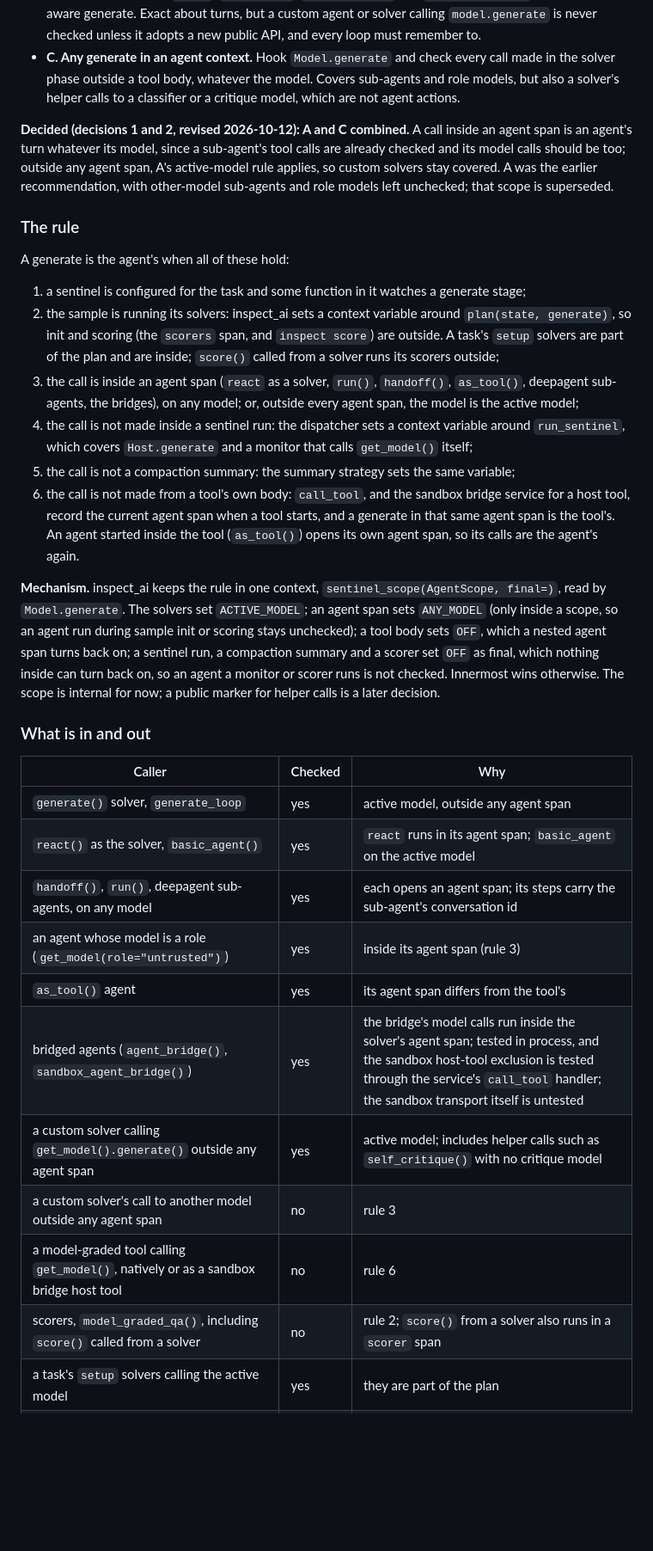
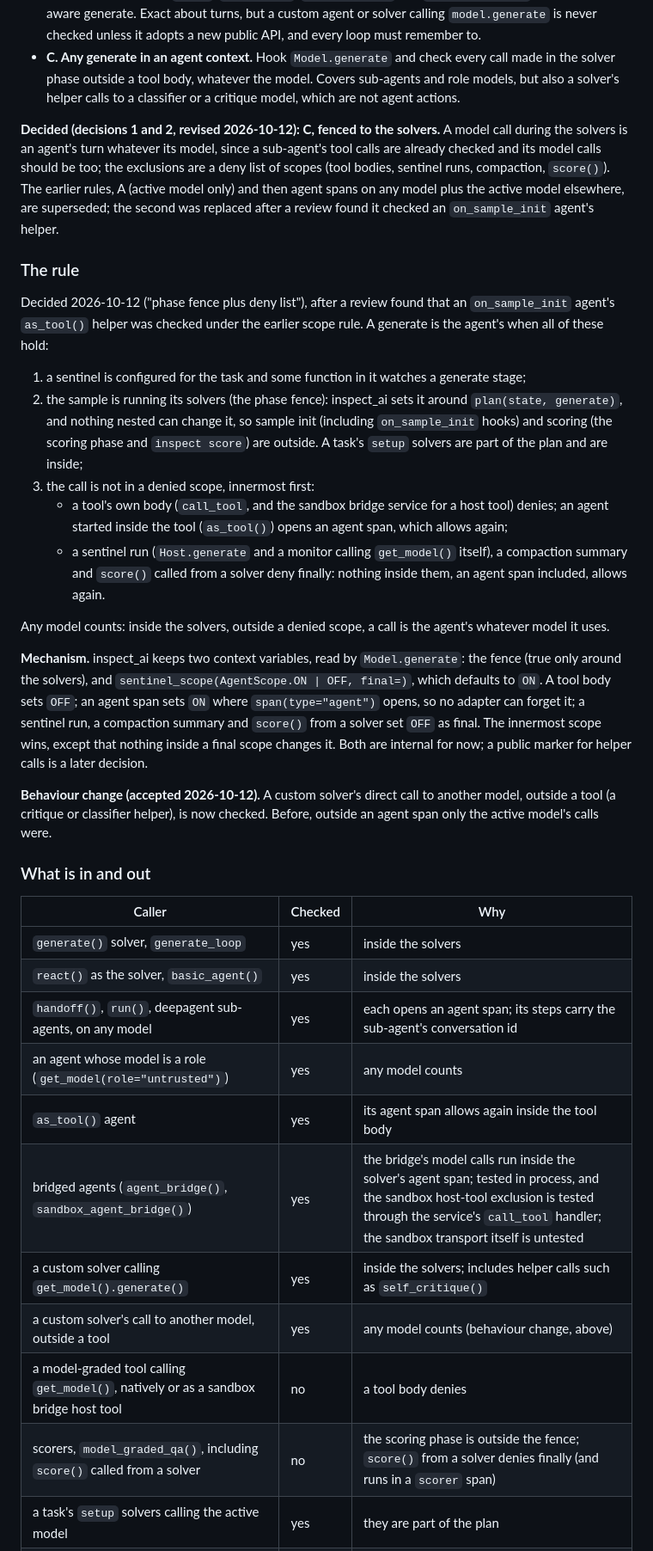
Before and after one commit to meridianlabs-ai/inspect_sentinel, a Markdown page: design/generate-stages.md, the part around one of its changes. Shown at 86% size. Drawn GitHub-style; blank space fills up the shorter version.

Commit message:
docs: the generate stages check agent turns by a solver-phase fence plus a deny list
Section a states the decided rule: any model call during the solvers,
except in a tool body (an agent span inside allows again), a sentinel
run, a compaction summary or score() from a solver (final). The
mechanism paragraph, caller table and decision row follow, with the
accepted behaviour change for a solver's direct helper call.

Co-Authored-By: Claude Opus 5.5 <noreply@anthropic.com>

```diff
--- a/design/generate-stages.md
+++ b/design/generate-stages.md
@@ -36,33 +36,36 @@ Decided before this design: the generate stages check the agent's own model call
 - **B. Agent loops opt in.** `react`, `generate()`, `generate_loop` and `bridge_generate` call a sentinel-aware generate. Exact about turns, but a custom agent or solver calling `model.generate` is never checked unless it adopts a new public API, and every loop must remember to.
 - **C. Any generate in an agent context.** Hook `Model.generate` and check every call made in the solver phase outside a tool body, whatever the model. Covers sub-agents and role models, but also a solver's helper calls to a classifier or a critique model, which are not agent actions.
 
-**Decided (decisions 1 and 2, revised 2026-10-12): A and C combined.** A call inside an agent span is an agent's turn whatever its model, since a sub-agent's tool calls are already checked and its model calls should be too; outside any agent span, A's active-model rule applies, so custom solvers stay covered. A was the earlier recommendation, with other-model sub-agents and role models left unchecked; that scope is superseded.
+**Decided (decisions 1 and 2, revised 2026-10-12): C, fenced to the solvers.** A model call during the solvers is an agent's turn whatever its model, since a sub-agent's tool calls are already checked and its model calls should be too; the exclusions are a deny list of scopes (tool bodies, sentinel runs, compaction, `score()`). The earlier rules, A (active model only) and then agent spans on any model plus the active model elsewhere, are superseded; the second was replaced after a review found it checked an `on_sample_init` agent's helper.
 
 ### The rule
 
-A generate is the agent's when all of these hold:
+Decided 2026-10-12 ("phase fence plus deny list"), after a review found that an `on_sample_init` agent's `as_tool()` helper was checked under the earlier scope rule. A generate is the agent's when all of these hold:
 
 1. a sentinel is configured for the task and some function in it watches a generate stage;
-2. the sample is running its solvers: inspect_ai sets a context variable around `plan(state, generate)`, so init and scoring (the `scorers` span, and `inspect score`) are outside. A task's `setup` solvers are part of the plan and are inside; `score()` called from a solver runs its scorers outside;
-3. the call is inside an agent span (`react` as a solver, `run()`, `handoff()`, `as_tool()`, deepagent sub-agents, the bridges), on any model; or, outside every agent span, the model is the active model;
-4. the call is not made inside a sentinel run: the dispatcher sets a context variable around `run_sentinel`, which covers `Host.generate` and a monitor that calls `get_model()` itself;
-5. the call is not a compaction summary: the summary strategy sets the same variable;
-6. the call is not made from a tool's own body: `call_tool`, and the sandbox bridge service for a host tool, record the current agent span when a tool starts, and a generate in that same agent span is the tool's. An agent started inside the tool (`as_tool()`) opens its own agent span, so its calls are the agent's again.
+2. the sample is running its solvers (the phase fence): inspect_ai sets it around `plan(state, generate)`, and nothing nested can change it, so sample init (including `on_sample_init` hooks) and scoring (the scoring phase and `inspect score`) are outside. A task's `setup` solvers are part of the plan and are inside;
+3. the call is not in a denied scope, innermost first:
+   - a tool's own body (`call_tool`, and the sandbox bridge service for a host tool) denies; an agent started inside the tool (`as_tool()`) opens an agent span, which allows again;
+   - a sentinel run (`Host.generate` and a monitor calling `get_model()` itself), a compaction summary and `score()` called from a solver deny finally: nothing inside them, an agent span included, allows again.
 
-**Mechanism.** inspect_ai keeps the rule in one context, `sentinel_scope(AgentScope, final=)`, read by `Model.generate`. The solvers set `ACTIVE_MODEL`; an agent span sets `ANY_MODEL` (only inside a scope, so an agent run during sample init or scoring stays unchecked); a tool body sets `OFF`, which a nested agent span turns back on; a sentinel run, a compaction summary and a scorer set `OFF` as final, which nothing inside can turn back on, so an agent a monitor or scorer runs is not checked. Innermost wins otherwise. The scope is internal for now; a public marker for helper calls is a later decision.
+Any model counts: inside the solvers, outside a denied scope, a call is the agent's whatever model it uses.
+
+**Mechanism.** inspect_ai keeps two context variables, read by `Model.generate`: the fence (true only around the solvers), and `sentinel_scope(AgentScope.ON | OFF, final=)`, which defaults to `ON`. A tool body sets `OFF`; an agent span sets `ON` where `span(type="agent")` opens, so no adapter can forget it; a sentinel run, a compaction summary and `score()` from a solver set `OFF` as final. The innermost scope wins, except that nothing inside a final scope changes it. Both are internal for now; a public marker for helper calls is a later decision.
+
+**Behaviour change (accepted 2026-10-12).** A custom solver's direct call to another model, outside a tool (a critique or classifier helper), is now checked. Before, outside an agent span only the active model's calls were.
 
 ### What is in and out
 
 | Caller | Checked | Why |
 |---|---|---|
-| `generate()` solver, `generate_loop` | yes | active model, outside any agent span |
-| `react()` as the solver, `basic_agent()` | yes | `react` runs in its agent span; `basic_agent` on the active model |
+| `generate()` solver, `generate_loop` | yes | inside the solvers |
+| `react()` as the solver, `basic_agent()` | yes | inside the solvers |
 | `handoff()`, `run()`, deepagent sub-agents, on any model | yes | each opens an agent span; its steps carry the sub-agent's conversation id |
-| an agent whose model is a role (`get_model(role="untrusted")`) | yes | inside its agent span (rule 3) |
-| `as_tool()` agent | yes | its agent span differs from the tool's |
+| an agent whose model is a role (`get_model(role="untrusted")`) | yes | any model counts |
+| `as_tool()` agent | yes | its agent span allows again inside the tool body |
 | bridged agents (`agent_bridge()`, `sandbox_agent_bridge()`) | yes | the bridge's model calls run inside the solver's agent span; tested in process, and the sandbox host-tool exclusion is tested through the service's `call_tool` handler; the sandbox transport itself is untested |
-| a custom solver calling `get_model().generate()` outside any agent span | yes | active model; includes helper calls such as `self_critique()` with no critique model |
-| a custom solver's call to another model outside any agent span | no | rule 3 |
-| a model-graded tool calling `get_model()`, natively or as a sandbox bridge host tool | no | rule 6 |
-| scorers, `model_graded_qa()`, including `score()` called from a solver | no | rule 2; `score()` from a solver also runs in a `scorer` span |
+| a custom solver calling `get_model().generate()` | yes | inside the solvers; includes helper calls such as `self_critique()` |
+| a custom solver's call to another model, outside a tool | yes | any model counts (behaviour change, above) |
+| a model-graded tool calling `get_model()`, natively or as a sandbox bridge host tool | no | a tool body denies |
+| scorers, `model_graded_qa()`, including `score()` called from a solver | no | the scoring phase is outside the fence; `score()` from a solver denies finally (and runs in a `scorer` span) |
 | a task's `setup` solvers calling the active model | yes | they are part of the plan |
```
Also changed, not shown: other parts of design/generate-stages.md (+4 -4 lines).
